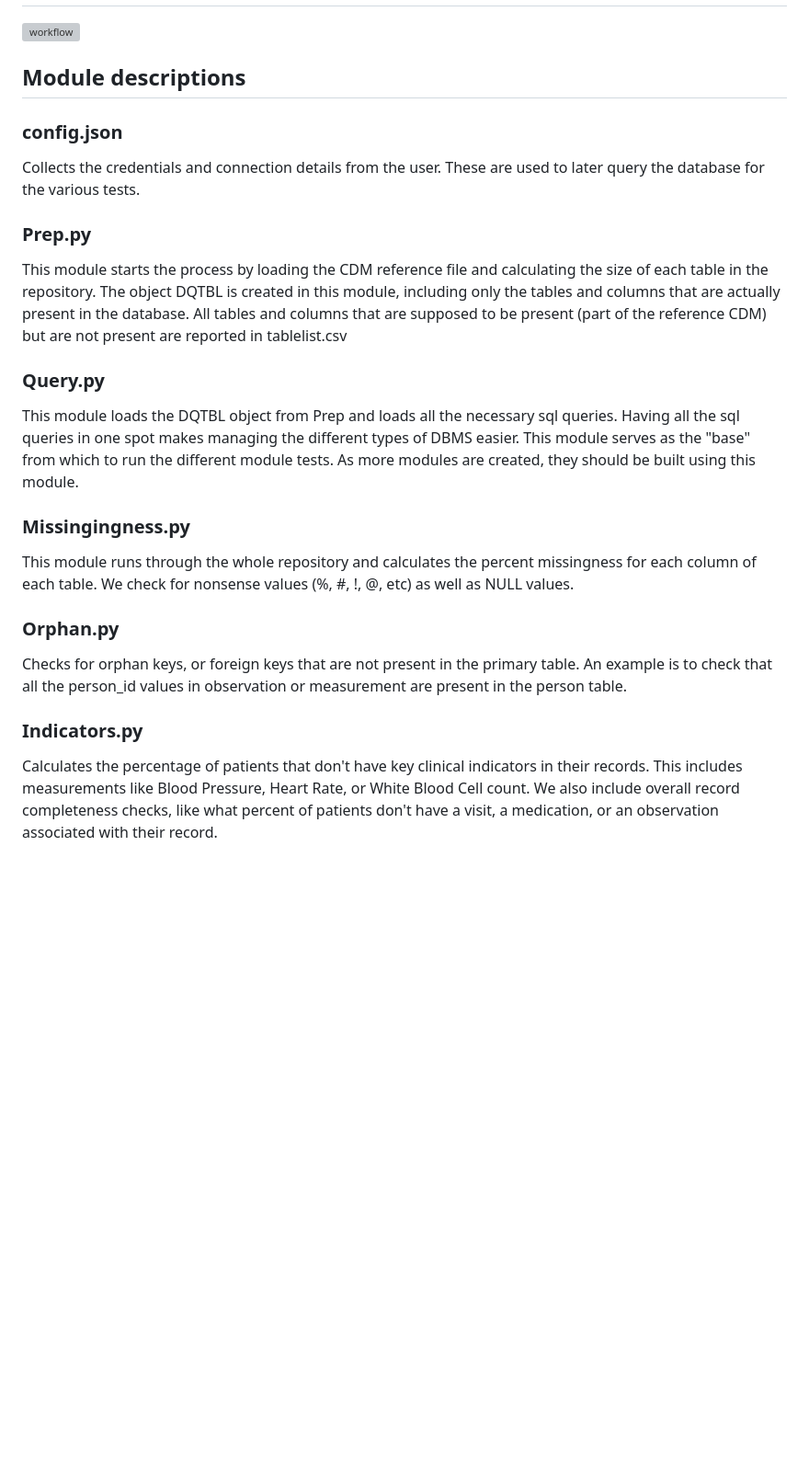
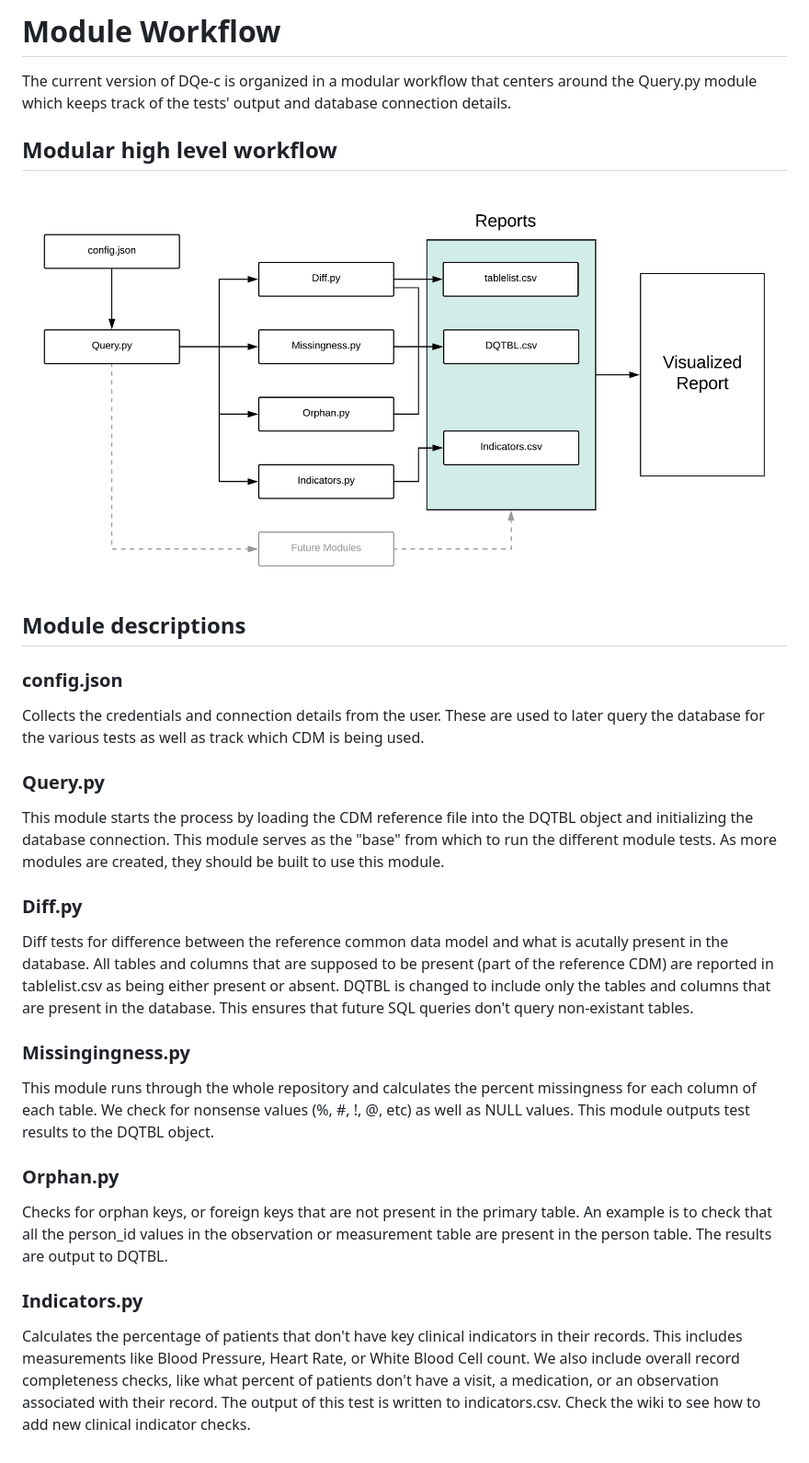
Before and after one commit to data2health/DQe-c-v2, a Markdown page: README.md, the part around the change printed below. Shown: that part at 92% size. Rendered like a GitHub page; blank space fills up the shorter version; grey boxes are pictures that could not be loaded.

Commit message:
new workflow and new config file

```diff
--- a/README.md
+++ b/README.md
@@ -8,16 +80,23 @@ We are re-building the original DQe-c from scratch in python to make it more sca
+# Module Workflow
+The current version of DQe-c is organized in a modular workflow that centers around the Query.py module which keeps track of the tests' output and database connection details.
+## Modular high level workflow
 ![workflow](images/DQe-c-v2_workflow_two.png)
-
 
 ## Module descriptions
 ### config.json
-Collects the credentials and connection details from the user. These are used to later query the database for the various tests.
-### Prep.py
-This module starts the process by loading the CDM reference file and calculating the size of each table in the repository. The object DQTBL is created in this module, including only the tables and columns that are actually present in the database. All tables and columns that are supposed to be present (part of the reference CDM) but are not present are reported in tablelist.csv
+Collects the credentials and connection details from the user. These are used to later query the database for the various tests as well as track which CDM is being used.
+
 ### Query.py
-This module loads the DQTBL object from Prep and loads all the necessary sql queries. Having all the sql queries in one spot makes managing the different types of DBMS easier. This module serves as the "base" from which to run the different module tests. As more modules are created, they should be built using this module.
+This module starts the process by loading the CDM reference file into the DQTBL object and initializing the database connection. This module serves as the "base" from which to run the different module tests. As more modules are created, they should be built to use this module.
+
+### Diff.py
+Diff tests for difference between the reference common data model and what is acutally present in the database. All tables and columns that are supposed to be present (part of the reference CDM) are reported in tablelist.csv as being either present or absent. DQTBL is changed to include only the tables and columns that are present in the database. This ensures that future SQL queries don't query non-existant tables.
+
 ### Missingingness.py
-This module runs through the whole repository and calculates the percent missingness for each column of each table. We check for nonsense values (%, #, !, @, etc) as well as NULL values.
+This module runs through the whole repository and calculates the percent missingness for each column of each table. We check for nonsense values (%, #, !, @, etc) as well as NULL values. This module outputs test results to the DQTBL object.
+
 ### Orphan.py
-Checks for orphan keys, or foreign keys that are not present in the primary table. An example is to check that all the person_id values in observation or measurement are present in the person table.
+Checks for orphan keys, or foreign keys that are not present in the primary table. An example is to check that all the person_id values in the observation or measurement table are present in the person table. The results are output to DQTBL.
+
 ### Indicators.py
-Calculates the percentage of patients that don't have key clinical indicators in their records. This includes measurements like Blood Pressure, Heart Rate, or White Blood Cell count. We also include overall record completeness checks, like what percent of patients don't have a visit, a medication, or an observation associated with their record.
+Calculates the percentage of patients that don't have key clinical indicators in their records. This includes measurements like Blood Pressure, Heart Rate, or White Blood Cell count. We also include overall record completeness checks, like what percent of patients don't have a visit, a medication, or an observation associated with their record. The output of this test is written to indicators.csv. Check the wiki to see how to add new clinical indicator checks.
```
Also changed, not shown: other parts of README.md (+73 -1 lines), images/DQe-c-v2_workflow_two.png (renamed from images/DQe-c-v2 workflow_two.png), 2 other files.
